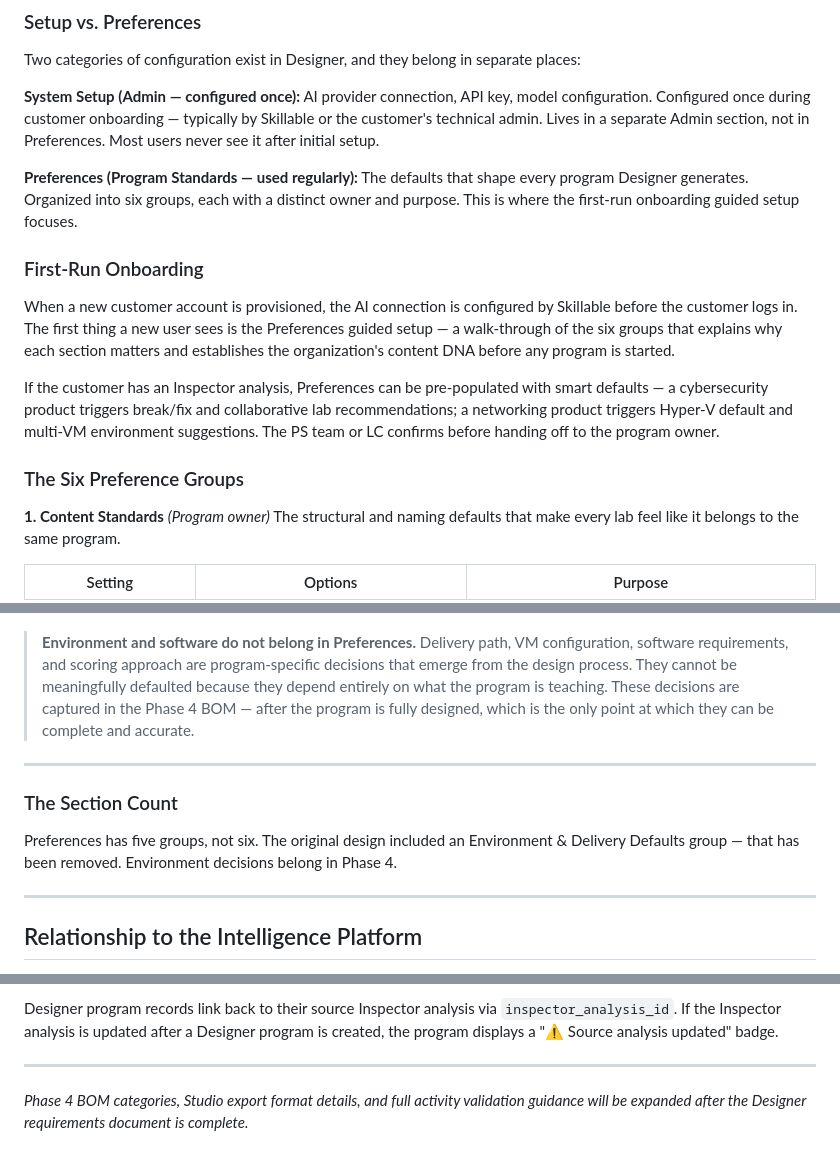
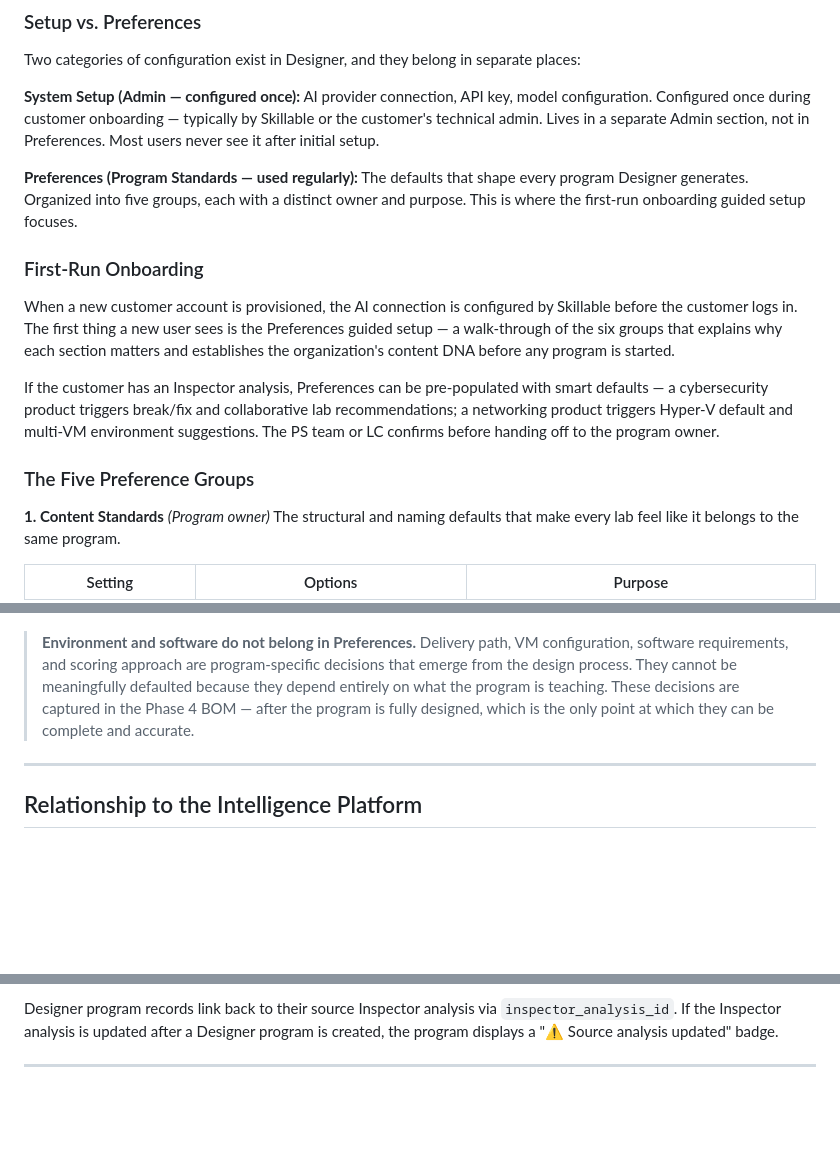
Before and after one commit to fgartland4/skillable-intelligence, a Markdown page: docs/designer.md, 3 parts joined by grey strips. Rendered like a GitHub page; blank space fills up the shorter version.

Commit message:
Fix designer.md: five preference groups, remove stale section note
- Fix "Six Preference Groups" → "Five Preference Groups" header and inline text
- Remove the awkward "The Section Count" heading (was a correction note, not a section)
- Remove outdated "will be expanded after requirements document is complete" note at end of file

Co-Authored-By: Claude Sonnet 4.6 <noreply@anthropic.com>

```diff
--- a/docs/designer.md
+++ b/docs/designer.md
@@ -222,7 +222,7 @@ Two categories of configuration exist in Designer, and they belong in separate p
 AI provider connection, API key, model configuration. Configured once during customer onboarding — typically by Skillable or the customer's technical admin. Lives in a separate Admin section, not in Preferences. Most users never see it after initial setup.
 
 **Preferences (Program Standards — used regularly):**
-The defaults that shape every program Designer generates. Organized into six groups, each with a distinct owner and purpose. This is where the first-run onboarding guided setup focuses.
+The defaults that shape every program Designer generates. Organized into five groups, each with a distinct owner and purpose. This is where the first-run onboarding guided setup focuses.
 
 ### First-Run Onboarding
 
@@ -230,7 +230,7 @@ When a new customer account is provisioned, the AI connection is configured by S
 
 If the customer has an Inspector analysis, Preferences can be pre-populated with smart defaults — a cybersecurity product triggers break/fix and collaborative lab recommendations; a networking product triggers Hyper-V default and multi-VM environment suggestions. The PS team or LC confirms before handing off to the program owner.
 
-### The Six Preference Groups
+### The Five Preference Groups
 
 **1. Content Standards** *(Program owner)*
 The structural and naming defaults that make every lab feel like it belongs to the same program.
@@ -288,12 +288,6 @@ Always-on context the AI uses in every generation call across all phases. The mo
 
 ---
 
-### The Section Count
-
-Preferences has five groups, not six. The original design included an Environment & Delivery Defaults group — that has been removed. Environment decisions belong in Phase 4.
-
----
-
 ## Relationship to the Intelligence Platform
 
 Designer is downstream of Inspector in the primary handoff chain. It does not re-run research or re-score products — it consumes the Intelligence signals that Inspector already produced and translates them into program design decisions.
@@ -308,5 +302,3 @@ Lab scenario type flags from Inspector (break/fix, simulated attack, collaborati
 Designer program records link back to their source Inspector analysis via `inspector_analysis_id`. If the Inspector analysis is updated after a Designer program is created, the program displays a "⚠ Source analysis updated" badge.
 
 ---
-
-*Phase 4 BOM categories, Studio export format details, and full activity validation guidance will be expanded after the Designer requirements document is complete.*
```
